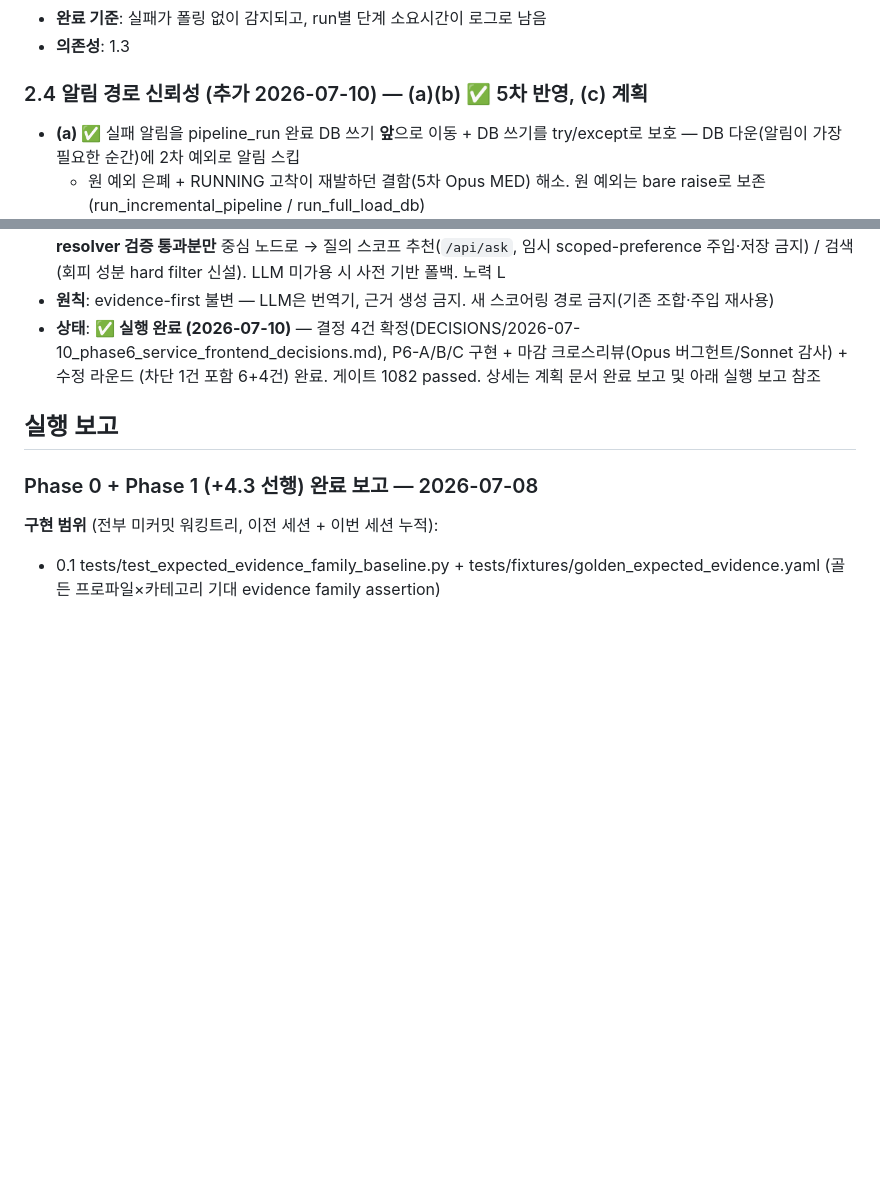
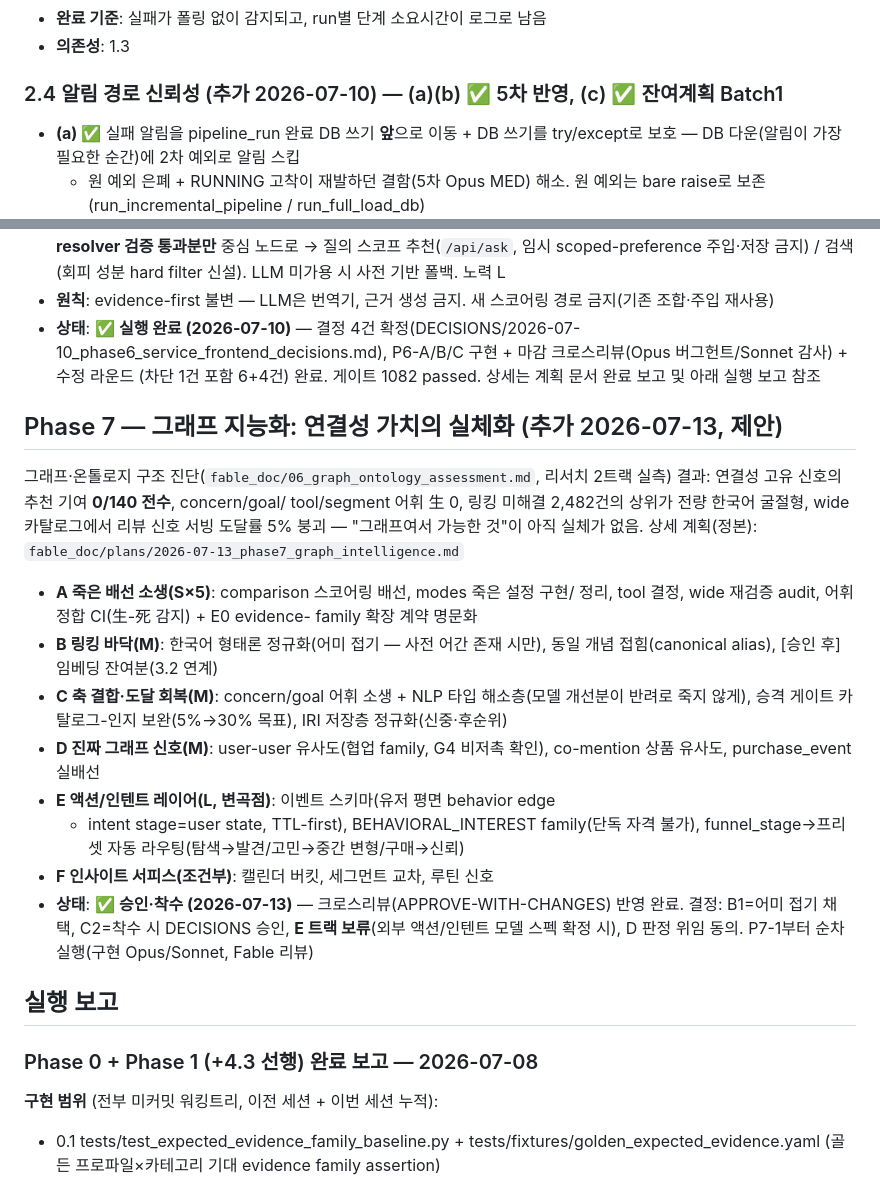
Before and after one commit to moreHS/GraphRapping, a Markdown page: fable_doc/03_improvement_plan.md, 2 parts joined by grey strips. Drawn GitHub-style; blank space fills up the shorter version.

```diff
--- a/fable_doc/03_improvement_plan.md
+++ b/fable_doc/03_improvement_plan.md
@@ -208,7 +208,7 @@ tests/test_golden_profile_recommendation_audit.py, dense golden fixture)의 **
 - **완료 기준**: 실패가 폴링 없이 감지되고, run별 단계 소요시간이 로그로 남음
 - **의존성**: 1.3
 
-### 2.4 알림 경로 신뢰성 (추가 2026-07-10) — (a)(b) ✅ 5차 반영, (c) 계획
+### 2.4 알림 경로 신뢰성 (추가 2026-07-10) — (a)(b) ✅ 5차 반영, (c) ✅ 잔여계획 Batch1
 
 - **(a) ✅** 실패 알림을 pipeline_run 완료 DB 쓰기 **앞**으로 이동 + DB 쓰기를
   try/except로 보호 — DB 다운(알림이 가장 필요한 순간)에 2차 예외로 알림 스킵
@@ -391,6 +391,33 @@ tests/test_golden_profile_recommendation_audit.py, dense golden fixture)의 **
   (차단 1건 포함 6+4건) 완료. 게이트 1082 passed. 상세는 계획 문서 완료 보고
   및 아래 실행 보고 참조
 
+## Phase 7 — 그래프 지능화: 연결성 가치의 실체화 (추가 2026-07-13, 제안)
+
+그래프·온톨로지 구조 진단(`fable_doc/06_graph_ontology_assessment.md`, 리서치
+2트랙 실측) 결과: 연결성 고유 신호의 추천 기여 **0/140 전수**, concern/goal/
+tool/segment 어휘 生 0, 링킹 미해결 2,482건의 상위가 전량 한국어 굴절형,
+wide 카탈로그에서 리뷰 신호 서빙 도달률 5% 붕괴 — "그래프여서 가능한 것"이
+아직 실체가 없음. 상세 계획(정본): `fable_doc/plans/2026-07-13_phase7_graph_intelligence.md`
+
+- **A 죽은 배선 소생(S×5)**: comparison 스코어링 배선, modes 죽은 설정 구현/
+  정리, tool 결정, wide 재검증 audit, 어휘 정합 CI(生-死 감지) + E0 evidence-
+  family 확장 계약 명문화
+- **B 링킹 바닥(M)**: 한국어 형태론 정규화(어미 접기 — 사전 어간 존재 시만),
+  동일 개념 접힘(canonical alias), [승인 후] 임베딩 잔여분(3.2 연계)
+- **C 축 결합·도달 회복(M)**: concern/goal 어휘 소생 + NLP 타입 해소층(모델
+  개선분이 반려로 죽지 않게), 승격 게이트 카탈로그-인지 보완(5%→30% 목표),
+  IRI 저장층 정규화(신중·후순위)
+- **D 진짜 그래프 신호(M)**: user-user 유사도(협업 family, G4 비저촉 확인),
+  co-mention 상품 유사도, purchase_event 실배선
+- **E 액션/인텐트 레이어(L, 변곡점)**: 이벤트 스키마(유저 평면 behavior edge
+  + intent stage=user state, TTL-first), BEHAVIORAL_INTEREST family(단독 자격
+  불가), funnel_stage→프리셋 자동 라우팅(탐색→발견/고민→중간 변형/구매→신뢰)
+- **F 인사이트 서피스(조건부)**: 캘린더 버킷, 세그먼트 교차, 루틴 신호
+- **상태**: ✅ **승인·착수 (2026-07-13)** — 크로스리뷰(APPROVE-WITH-CHANGES)
+  반영 완료. 결정: B1=어미 접기 채택, C2=착수 시 DECISIONS 승인, **E 트랙
+  보류**(외부 액션/인텐트 모델 스펙 확정 시), D 판정 위임 동의.
+  P7-1부터 순차 실행(구현 Opus/Sonnet, Fable 리뷰)
+
 ## 실행 보고
 
 ### Phase 0 + Phase 1 (+4.3 선행) 완료 보고 — 2026-07-08
```
Also changed, not shown: fable_doc/06_graph_ontology_assessment.md (added, +109 -0 lines), fable_doc/plans/2026-07-13_phase7_graph_intelligence.md (added, +333 -0 lines).
